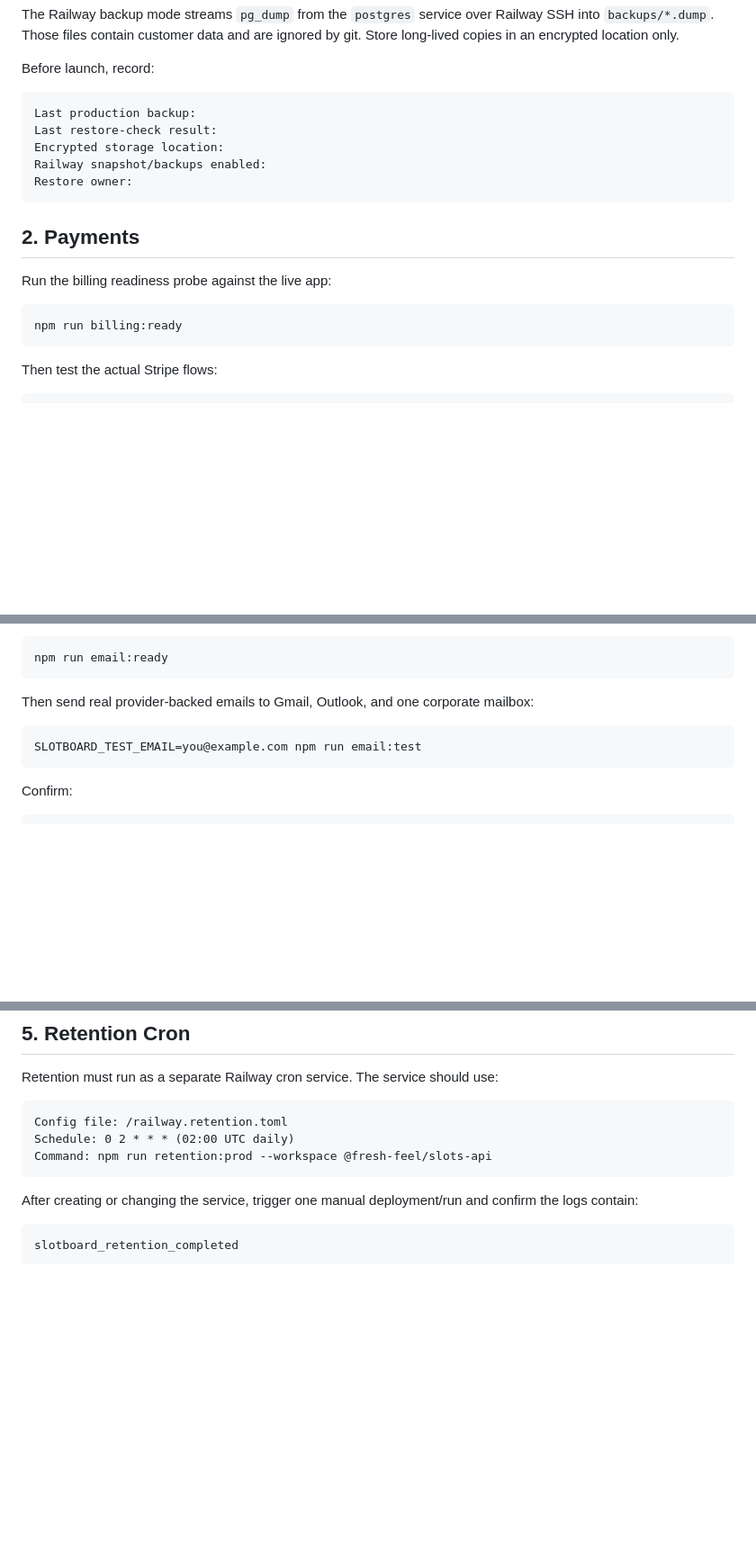
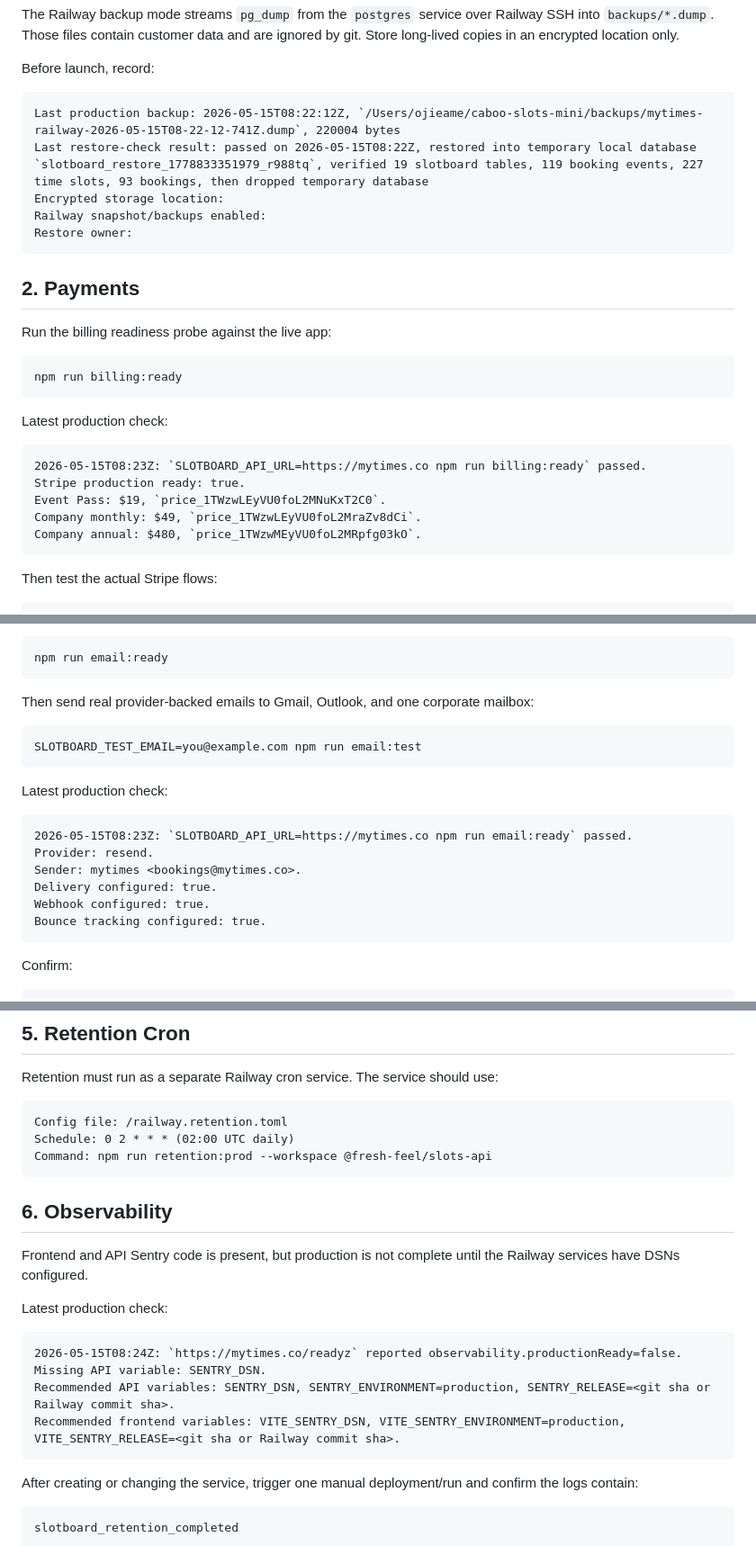
Before and after one commit to ojieame12/mytimes, a Markdown page: docs/production-runbook.md, 3 parts joined by grey strips. Shown at 90% size. Rendered like a GitHub page; blank space fills up the shorter version.

Commit message:
Record launch readiness checks

````diff
--- a/docs/production-runbook.md
+++ b/docs/production-runbook.md
@@ -33,8 +33,8 @@ ignored by git. Store long-lived copies in an encrypted location only.
 Before launch, record:
 
 ```txt
-Last production backup:
-Last restore-check result:
+Last production backup: 2026-05-15T08:22:12Z, `/Users/ojieame/caboo-slots-mini/backups/mytimes-railway-2026-05-15T08-22-12-741Z.dump`, 220004 bytes
+Last restore-check result: passed on 2026-05-15T08:22Z, restored into temporary local database `slotboard_restore_1778833351979_r988tq`, verified 19 slotboard tables, 119 booking events, 227 time slots, 93 bookings, then dropped temporary database
 Encrypted storage location:
 Railway snapshot/backups enabled:
 Restore owner:
@@ -46,6 +46,16 @@ Run the billing readiness probe against the live app:
 
 ```sh
 npm run billing:ready
+```
+
+Latest production check:
+
+```txt
+2026-05-15T08:23Z: `SLOTBOARD_API_URL=https://mytimes.co npm run billing:ready` passed.
+Stripe production ready: true.
+Event Pass: $19, `price_1TWzwLEyVU0foL2MNuKxT2C0`.
+Company monthly: $49, `price_1TWzwLEyVU0foL2MraZv8dCi`.
+Company annual: $480, `price_1TWzwMEyVU0foL2MRpfg03kO`.
 ```
 
 Then test the actual Stripe flows:
@@ -76,6 +86,17 @@ mailbox:
 SLOTBOARD_TEST_EMAIL=you@example.com npm run email:test
 ```
 
+Latest production check:
+
+```txt
+2026-05-15T08:23Z: `SLOTBOARD_API_URL=https://mytimes.co npm run email:ready` passed.
+Provider: resend.
+Sender: mytimes <bookings@mytimes.co>.
+Delivery configured: true.
+Webhook configured: true.
+Bounce tracking configured: true.
+```
+
 Confirm:
 
 ```txt
@@ -117,6 +145,20 @@ Retention must run as a separate Railway cron service. The service should use:
 Config file: /railway.retention.toml
 Schedule: 0 2 * * * (02:00 UTC daily)
 Command: npm run retention:prod --workspace @fresh-feel/slots-api
+```
+
+## 6. Observability
+
+Frontend and API Sentry code is present, but production is not complete until
+the Railway services have DSNs configured.
+
+Latest production check:
+
+```txt
+2026-05-15T08:24Z: `https://mytimes.co/readyz` reported observability.productionReady=false.
+Missing API variable: SENTRY_DSN.
+Recommended API variables: SENTRY_DSN, SENTRY_ENVIRONMENT=production, SENTRY_RELEASE=<git sha or Railway commit sha>.
+Recommended frontend variables: VITE_SENTRY_DSN, VITE_SENTRY_ENVIRONMENT=production, VITE_SENTRY_RELEASE=<git sha or Railway commit sha>.
 ```
 
 After creating or changing the service, trigger one manual deployment/run and
````
Also changed, not shown: other parts of docs/production-runbook.md (+7 -0 lines).
